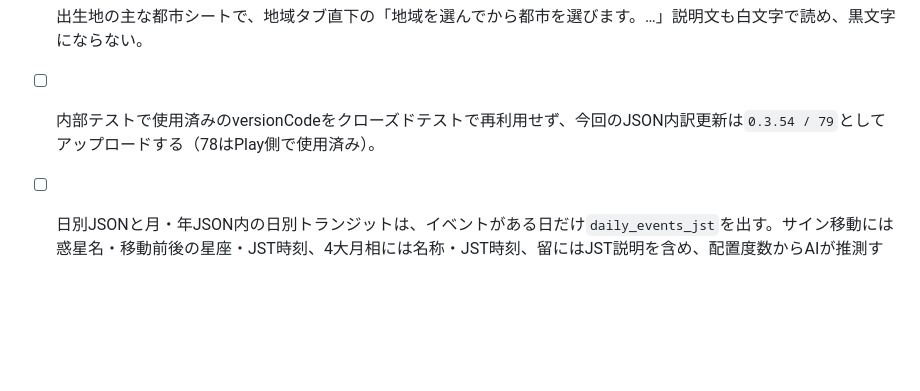
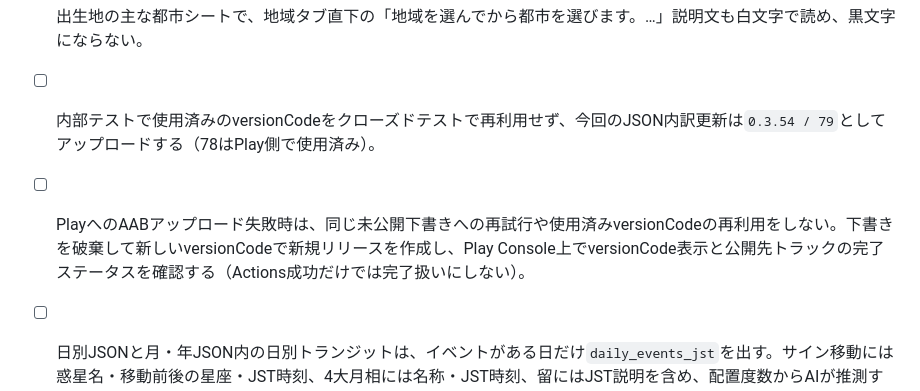
Before and after one commit to pancyo/pancyo_ai_astrology, a Markdown page: docs/リリース前チェックリスト.md, the part around the change. Drawn GitHub-style; blank space fills up the shorter version.

```diff
--- a/docs/リリース前チェックリスト.md
+++ b/docs/リリース前チェックリスト.md
@@ -75,6 +75,7 @@
 - [ ] 出生地の地域タブは濃い青系背景でも地域名が白く読め、選択・未選択を問わず黒文字にならない。横スクロールで四国・九州沖縄を選べる。
 - [ ] 出生地の主な都市シートで、地域タブ直下の「地域を選んでから都市を選びます。…」説明文も白文字で読め、黒文字にならない。
 - [ ] 内部テストで使用済みのversionCodeをクローズドテストで再利用せず、今回のJSON内訳更新は`0.3.54 / 79`としてアップロードする（78はPlay側で使用済み）。
+- [ ] PlayへのAABアップロード失敗時は、同じ未公開下書きへの再試行や使用済みversionCodeの再利用をしない。下書きを破棄して新しいversionCodeで新規リリースを作成し、Play Console上でversionCode表示と公開先トラックの完了ステータスを確認する（Actions成功だけでは完了扱いにしない）。
 - [ ] 日別JSONと月・年JSON内の日別トランジットは、イベントがある日だけ`daily_events_jst`を出す。サイン移動には惑星名・移動前後の星座・JST時刻、4大月相には名称・JST時刻、留にはJST説明を含め、配置度数からAIが推測する必要がない。
 - [ ] 週・月・年を開いた直後はグラフ計算を始めず、「グラフを読む」でだけ流れグラフを表示する。月は12か月分、年は10年分のため事前に待ち時間を案内する。期間・モードの変更後は再び未読状態となり、年の前後移動は1年単位である。
 - [ ] 同じ期間のグラフを画面再描画しても点数系列を再集計しない。日付・期間を長く移動した後も星データキャッシュが上限内に保たれ、キャッシュ整理の前後で占い本文・点数・JSONが変わらない。
```
Also changed, not shown: docs/開発方針.md (+1 -0 lines).
